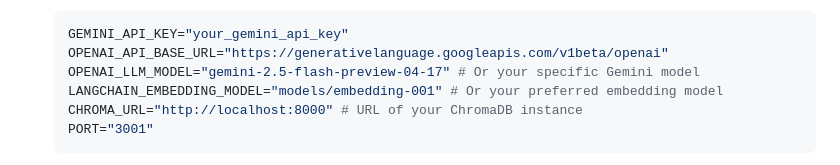
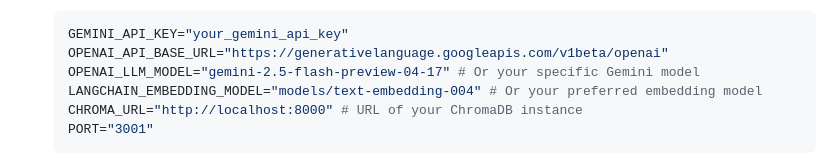
Before and after one commit to neuroidss/dynamic_executor, a Markdown page: README.md, the part around the change. GitHub-like rendering.

````diff
--- a/README.md
+++ b/README.md
@@ -121,7 +121,7 @@ The system comprises a simple web-based frontend, a Python backend server, and a
     GEMINI_API_KEY="your_gemini_api_key"
     OPENAI_API_BASE_URL="https://generativelanguage.googleapis.com/v1beta/openai"
     OPENAI_LLM_MODEL="gemini-2.5-flash-preview-04-17" # Or your specific Gemini model
-    LANGCHAIN_EMBEDDING_MODEL="models/embedding-001" # Or your preferred embedding model
+    LANGCHAIN_EMBEDDING_MODEL="models/text-embedding-004" # Or your preferred embedding model
     CHROMA_URL="http://localhost:8000" # URL of your ChromaDB instance
     PORT="3001"
     ```
````
